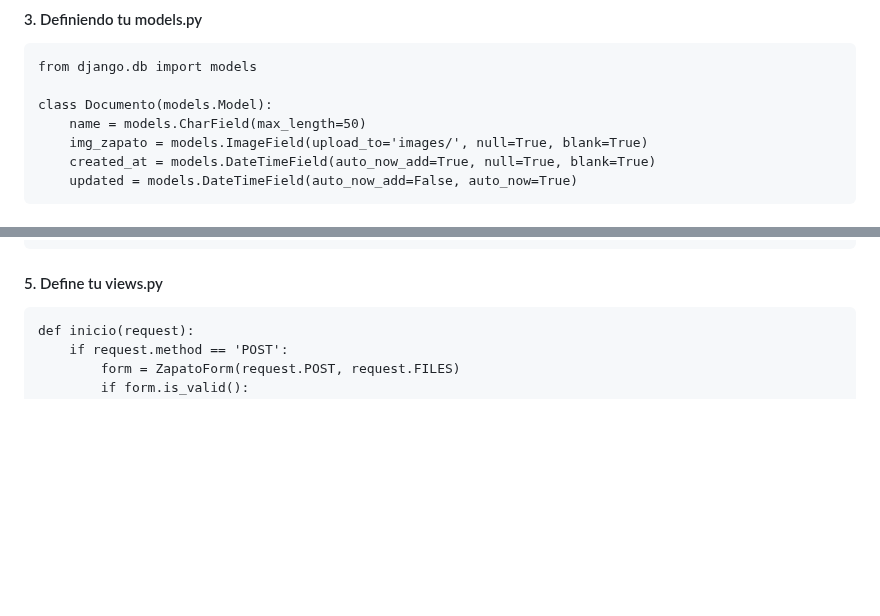
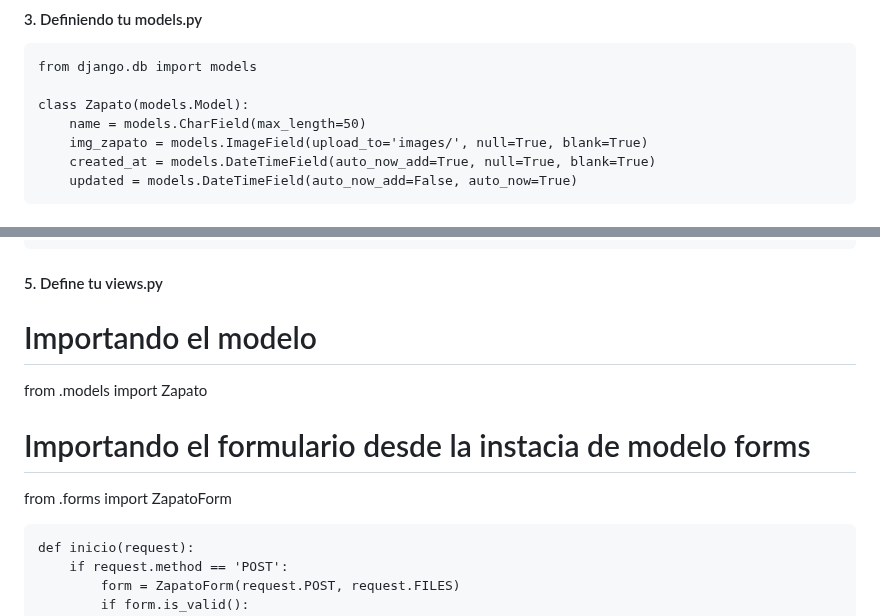
Before and after one commit to urian121/Guardar-imagen-en-Django-Python, a Markdown page: README.md, 2 parts joined by grey strips. GitHub-like rendering; blank space fills up the shorter version.

Commit message:
mejorando notas

```diff
--- a/README.md
+++ b/README.md
@@ -80,7 +80,7 @@ Opción 2: Crear un entorno virtual con el paquete que ya viene por defecto en l
 
     from django.db import models
 
-    class Documento(models.Model):
+    class Zapato(models.Model):
         name = models.CharField(max_length=50)
         img_zapato = models.ImageField(upload_to='images/', null=True, blank=True)
         created_at = models.DateTimeField(auto_now_add=True, null=True, blank=True)
@@ -104,6 +104,14 @@ Opción 2: Crear un entorno virtual con el paquete que ya viene por defecto en l
             }
 
 #### 5. Define tu views.py
+
+# Importando el modelo
+
+from .models import Zapato
+
+# Importando el formulario desde la instacia de modelo forms
+
+from .forms import ZapatoForm
 
     def inicio(request):
         if request.method == 'POST':
```
